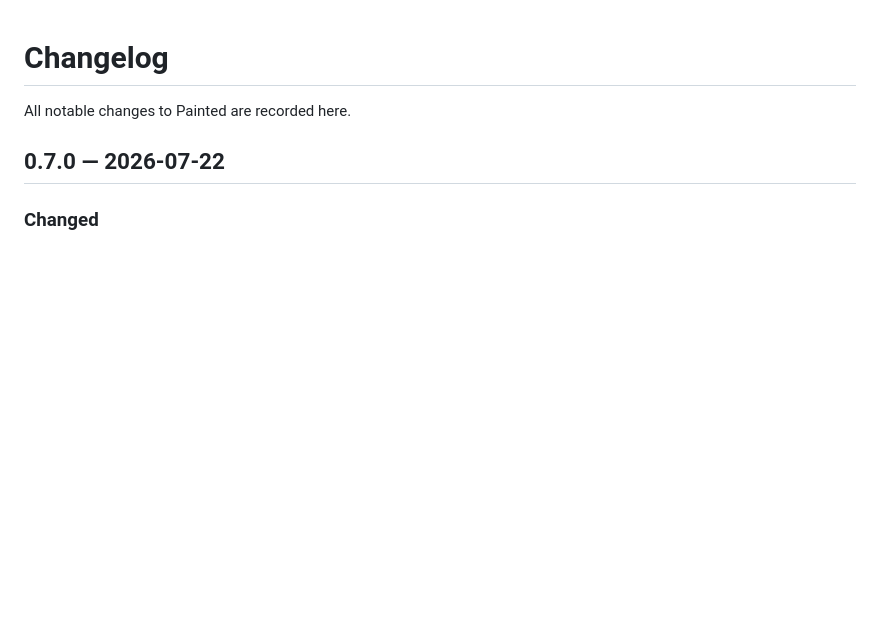
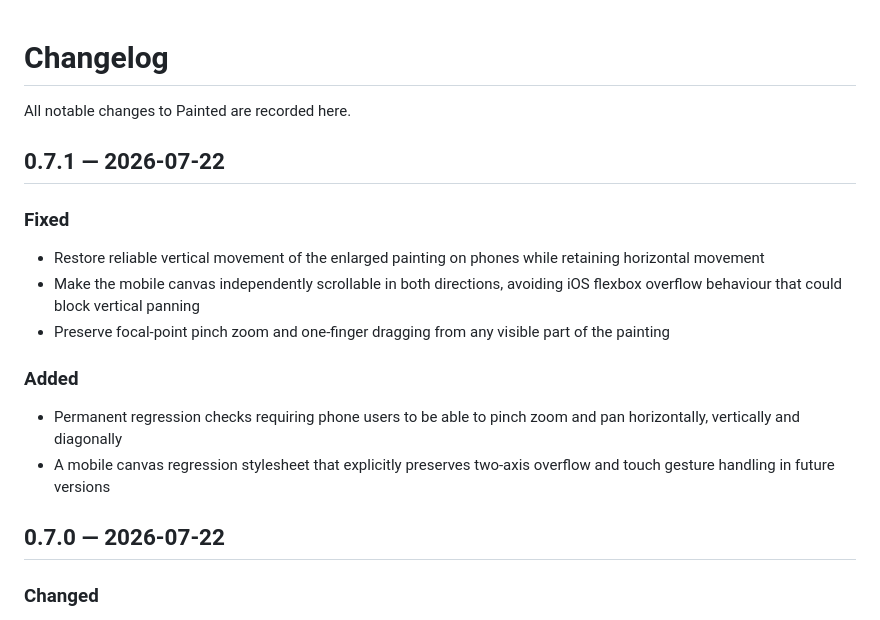
Before and after one commit to RJH237/t-painting-by-numbers, a Markdown page: CHANGELOG.md, the part around the change. Drawn GitHub-style; blank space fills up the shorter version.

Commit message:
Release 0.7.1 mobile two-axis canvas navigation fix

```diff
--- a/CHANGELOG.md
+++ b/CHANGELOG.md
@@ -1,6 +1,19 @@
 # Changelog
 
 All notable changes to Painted are recorded here.
+
+## 0.7.1 — 2026-07-22
+
+### Fixed
+
+- Restore reliable vertical movement of the enlarged painting on phones while retaining horizontal movement
+- Make the mobile canvas independently scrollable in both directions, avoiding iOS flexbox overflow behaviour that could block vertical panning
+- Preserve focal-point pinch zoom and one-finger dragging from any visible part of the painting
+
+### Added
+
+- Permanent regression checks requiring phone users to be able to pinch zoom and pan horizontally, vertically and diagonally
+- A mobile canvas regression stylesheet that explicitly preserves two-axis overflow and touch gesture handling in future versions
 
 ## 0.7.0 — 2026-07-22
 
```
